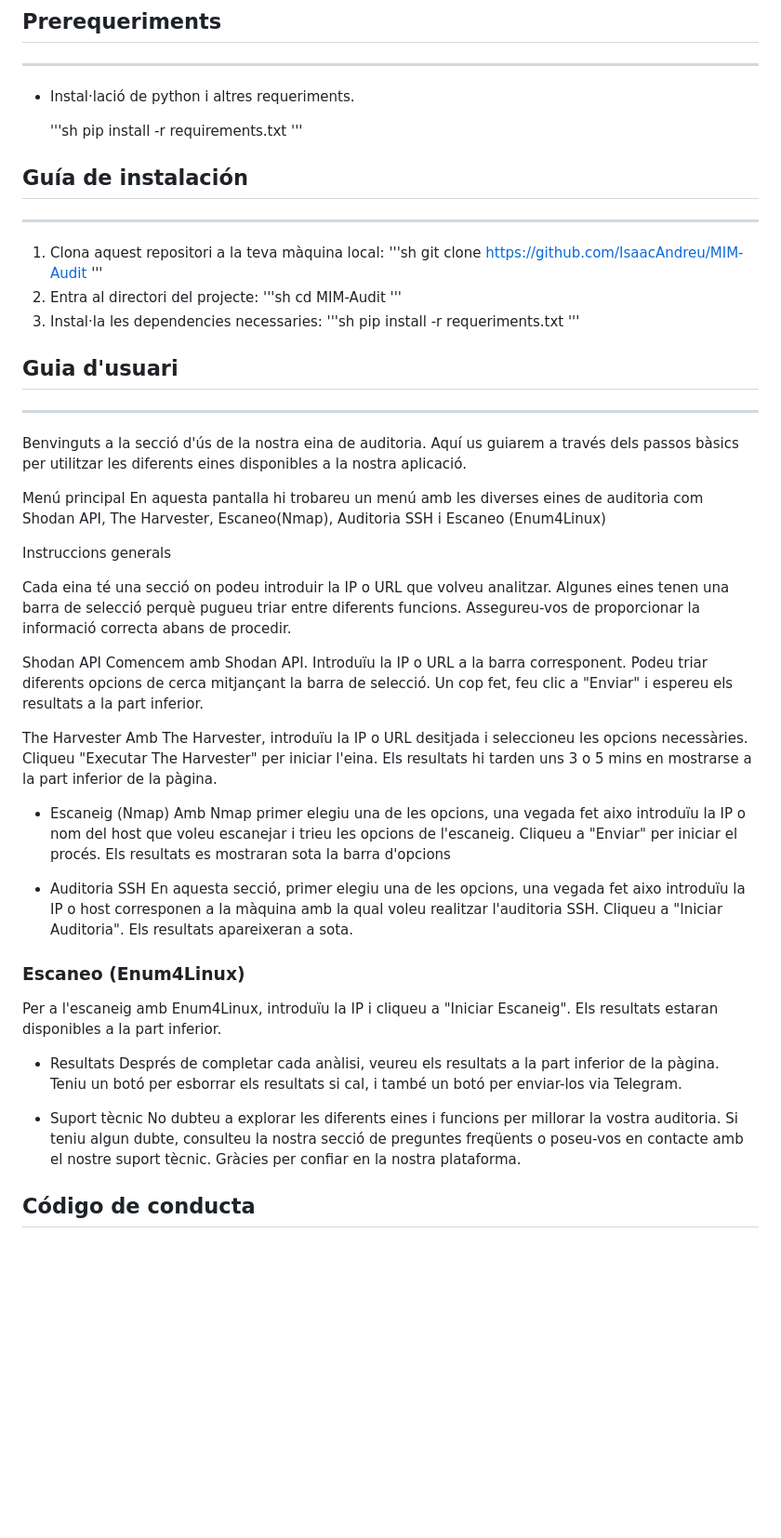
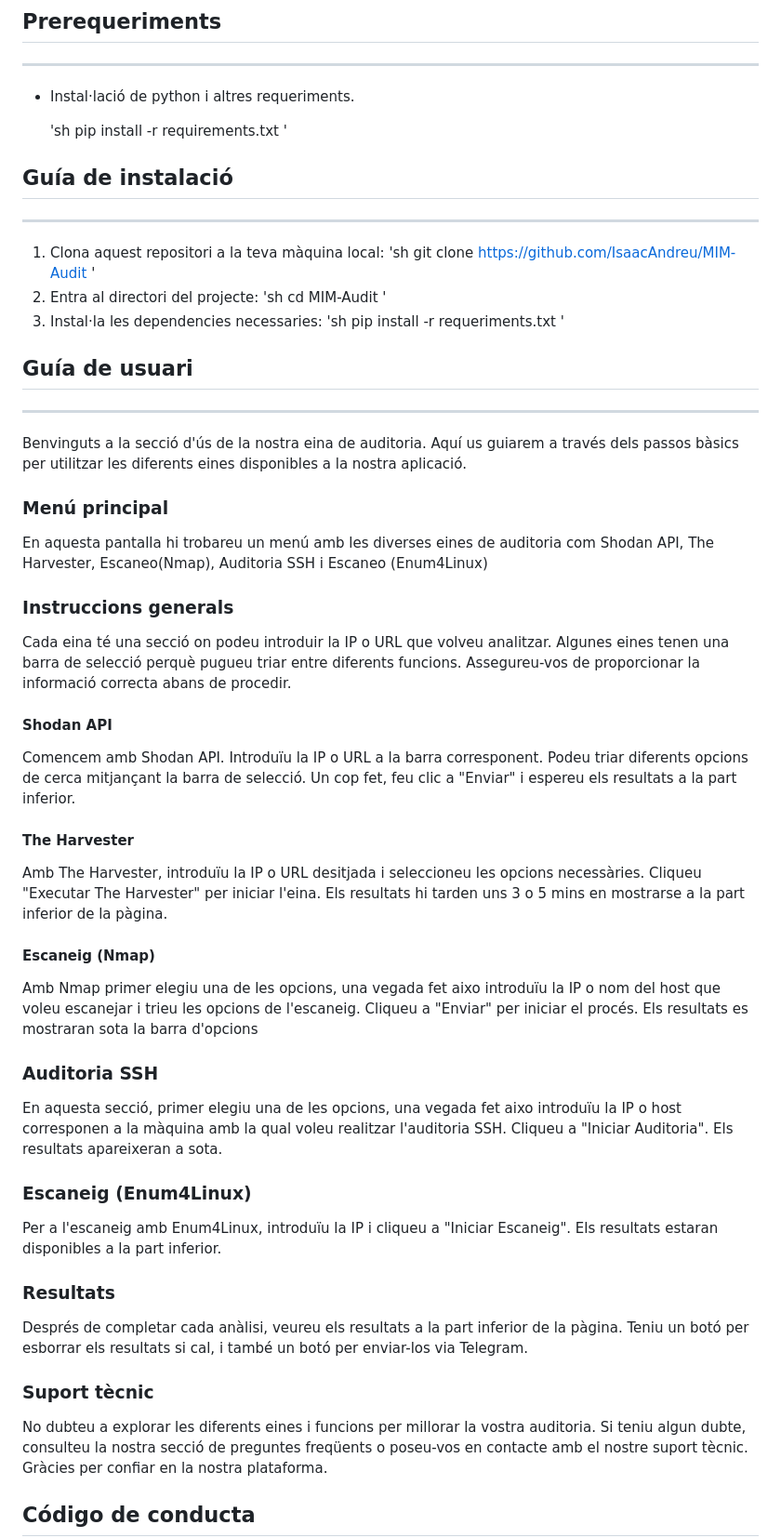
Before and after one commit to IsaacAndreu/MIM-Audit, a Markdown page: README.md, the part around one of its changes. Shown at 93% size. Rendered like a GitHub page; blank space fills up the shorter version.

```diff
--- a/README.md
+++ b/README.md
@@ -46,61 +46,60 @@ Funcionalitats principals
 ---
 * Instal·lació de python i altres requeriments.
 
-    '''sh
+    'sh
     pip install -r requirements.txt
-    '''
+    '
 
-## Guía de instalación
+## Guía de instalació
 ---
 1. Clona aquest repositori a la teva màquina local:
-    '''sh
+    'sh
     git clone https://github.com/IsaacAndreu/MIM-Audit
-    '''
+    '
 2. Entra al directori del projecte:
-    '''sh
+    'sh
     cd MIM-Audit
-    '''
+    '
 3. Instal·la les dependencies necessaries:
-    '''sh
+    'sh
     pip install -r requeriments.txt
-    '''
+    '
 
-## Guia d'usuari
+## Guía de usuari
 ---
 Benvinguts a la secció d'ús de la nostra eina de auditoria. Aquí us guiarem a través dels passos bàsics per utilitzar les diferents eines disponibles a la nostra aplicació.
 
-Menú principal
+### Menú principal
 En aquesta pantalla hi trobareu un menú amb les diverses eines de auditoria com Shodan API, The Harvester, Escaneo(Nmap), Auditoria SSH i Escaneo (Enum4Linux)
 <p align="left"><img src="images/MenuPrincipal.png></p>
 
-Instruccions generals
-
+### Instruccions generals
 Cada eina té una secció on podeu introduir la IP o URL que volveu analitzar. Algunes eines tenen una barra de selecció perquè pugueu triar entre diferents funcions. Assegureu-vos de proporcionar la informació correcta abans de procedir.
 
-Shodan API
+#### Shodan API
 Comencem amb Shodan API. Introduïu la IP o URL a la barra corresponent. Podeu triar diferents opcions de cerca mitjançant la barra de selecció. Un cop fet, feu clic a "Enviar" i espereu els resultats a la part inferior.
 <p align="left"><img src="images/ShodanAPI.png></p>
 
-The Harvester
+#### The Harvester
 Amb The Harvester, introduïu la IP o URL desitjada i seleccioneu les opcions necessàries. Cliqueu "Executar The Harvester" per iniciar l'eina. Els resultats hi tarden uns 3 o 5 mins en mostrarse a la part inferior de la pàgina.
 <p align="left"><img src="images/TheHarvester.png></p>
 
-* Escaneig (Nmap)
+#### Escaneig (Nmap)
 Amb Nmap primer elegiu una de les opcions, una vegada fet aixo introduïu la IP o nom del host que voleu escanejar i trieu les opcions de l'escaneig. Cliqueu a "Enviar" per iniciar el procés. Els resultats es mostraran sota la barra d'opcions
 <p align="left"><img src="images/Nmap.png></p>
 
-* Auditoria SSH
+### Auditoria SSH
 En aquesta secció, primer elegiu una de les opcions, una vegada fet aixo introduïu la IP o host corresponen a la màquina amb la qual voleu realitzar l'auditoria SSH. Cliqueu a "Iniciar Auditoria". Els resultats apareixeran a sota.
 <p align="left"><img src="images/MenuSSH.png></p>
 
-### Escaneo (Enum4Linux)
+### Escaneig (Enum4Linux)
 Per a l'escaneig amb Enum4Linux, introduïu la IP i cliqueu a "Iniciar Escaneig". Els resultats estaran disponibles a la part inferior.
 <p align="left"><img src="images/Enum4Linux.png></p>
 
-* Resultats
+### Resultats
 Després de completar cada anàlisi, veureu els resultats a la part inferior de la pàgina. Teniu un botó per esborrar els resultats si cal, i també un botó per enviar-los via Telegram.
 
-* Suport tècnic
+### Suport tècnic
 No dubteu a explorar les diferents eines i funcions per millorar la vostra auditoria. Si teniu algun dubte, consulteu la nostra secció de preguntes freqüents o poseu-vos en contacte amb el nostre suport tècnic. Gràcies per confiar en la nostra plataforma.
 
 
```
Also changed, not shown: other parts of README.md (+2 -2 lines).
